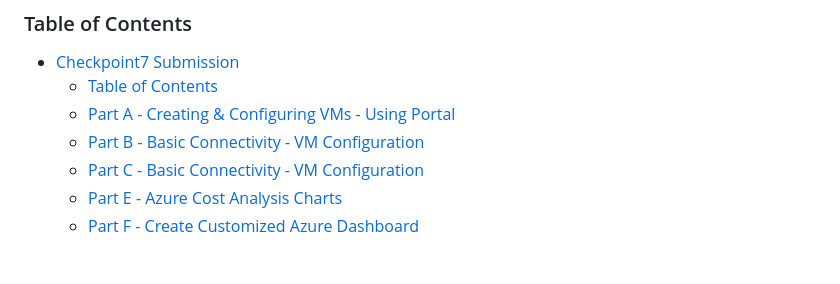
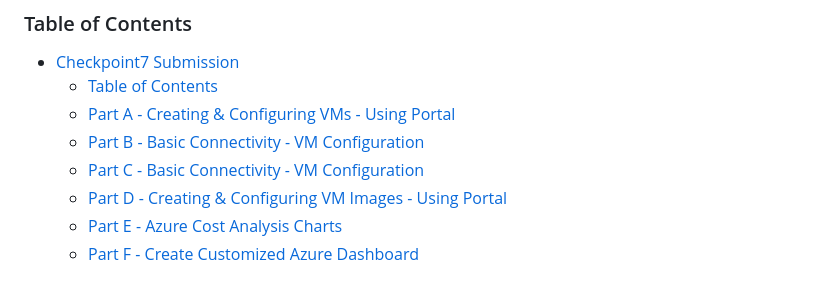
Before and after one commit to ParavGagneja/CSN400-Capstone, a Markdown page: checkpoint7/README.md, the part around the change. GitHub-like rendering.

```diff
--- a/checkpoint7/README.md
+++ b/checkpoint7/README.md
@@ -13,6 +13,7 @@
     - [Part A - Creating \& Configuring VMs - Using Portal](#part-a---creating--configuring-vms---using-portal)
     - [Part B - Basic Connectivity - VM Configuration](#part-b---basic-connectivity---vm-configuration)
     - [Part C - Basic Connectivity - VM Configuration](#part-c---basic-connectivity---vm-configuration)
+    - [Part D - Creating \& Configuring VM Images - Using Portal](#part-d---creating--configuring-vm-images---using-portal)
     - [Part E - Azure Cost Analysis Charts](#part-e---azure-cost-analysis-charts)
     - [Part F - Create Customized Azure Dashboard](#part-f---create-customized-azure-dashboard)
 
```
